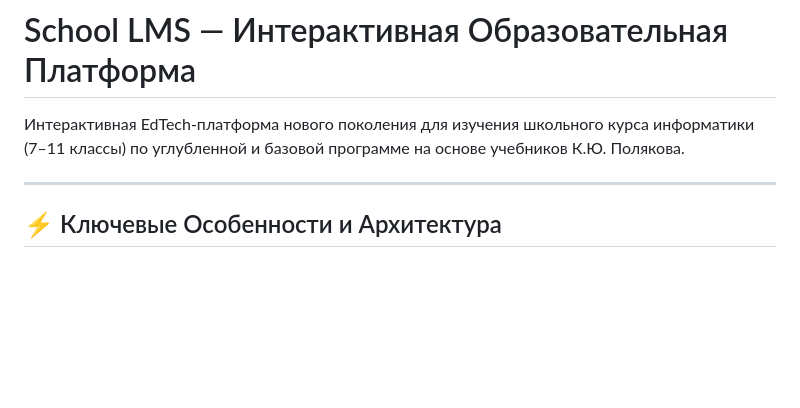
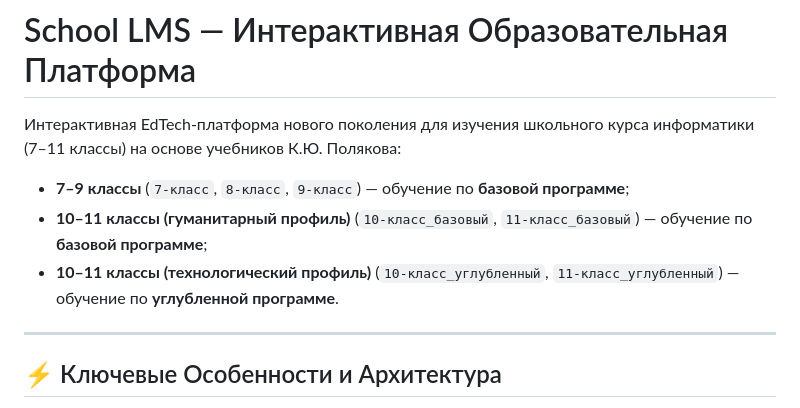
Before and after one commit to va2teen-git/sch-lms, a Markdown page: README.md, the part around the change. Drawn GitHub-style; blank space fills up the shorter version.

Commit message:
docs: зафиксировано распределение программ (7-9 базовый, 10-11 гуманитарный базовый, 10-11 технологический углубленный)

```diff
--- a/README.md
+++ b/README.md
@@ -1,6 +1,9 @@
 # School LMS — Интерактивная Образовательная Платформа
 
-Интерактивная EdTech-платформа нового поколения для изучения школьного курса информатики (7–11 классы) по углубленной и базовой программе на основе учебников К.Ю. Полякова.
+Интерактивная EdTech-платформа нового поколения для изучения школьного курса информатики (7–11 классы) на основе учебников К.Ю. Полякова:
+* **7–9 классы** (`7-класс`, `8-класс`, `9-класс`) — обучение по **базовой программе**;
+* **10–11 классы (гуманитарный профиль)** (`10-класс_базовый`, `11-класс_базовый`) — обучение по **базовой программе**;
+* **10–11 классы (технологический профиль)** (`10-класс_углубленный`, `11-класс_углубленный`) — обучение по **углубленной программе**.
 
 ---
 
```
Also changed, not shown: AGENTS.md (+1 -1 lines), docs/curriculum.md (+14 -2 lines).
